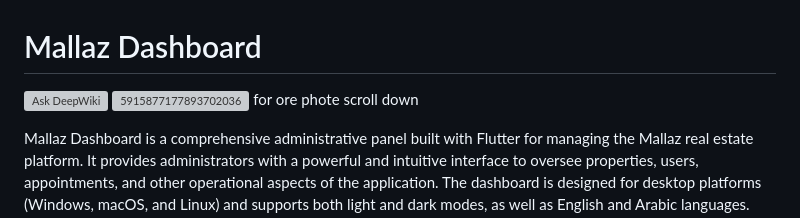
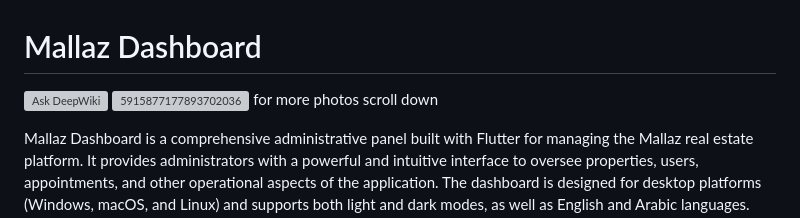
Before and after one commit to Mohamed123-r/mallaz_dashboard, a Markdown page: README.md, the part around the change. GitHub-like rendering; grey boxes are pictures that could not be loaded.

```diff
--- a/README.md
+++ b/README.md
@@ -1,7 +1,7 @@
 # Mallaz Dashboard
 [![Ask DeepWiki](https://devin.ai/assets/askdeepwiki.png)](https://deepwiki.com/Mohamed123-r/mallaz)
 ![5915877177893702036](https://github.com/user-attachments/assets/dbc7c61e-692a-4d8d-b064-d6811770e5af)
-for ore phote scroll down
+for more photos scroll down
 
 
 Mallaz Dashboard is a comprehensive administrative panel built with Flutter for managing the Mallaz real estate platform. It provides administrators with a powerful and intuitive interface to oversee properties, users, appointments, and other operational aspects of the application. The dashboard is designed for desktop platforms (Windows, macOS, and Linux) and supports both light and dark modes, as well as English and Arabic languages.
```
